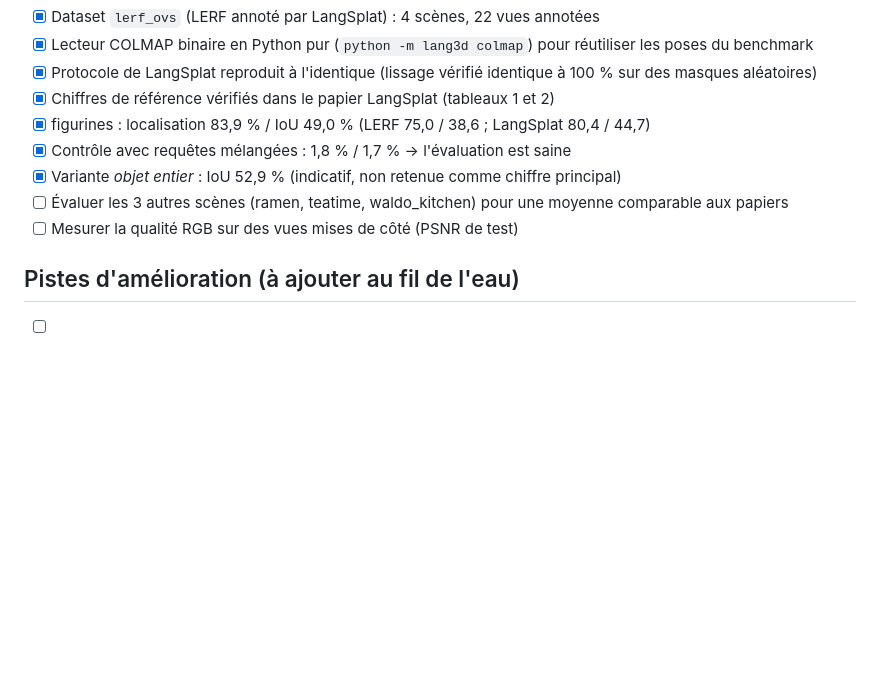
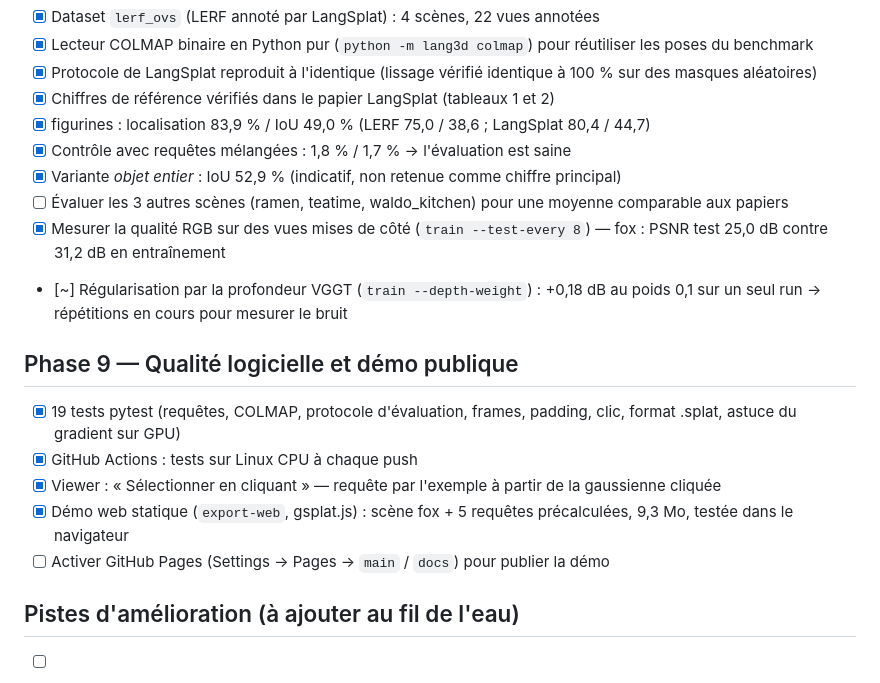
Before and after one commit to Wazoou/lang3d, a Markdown page: TODO.md, the part around the change. GitHub-like rendering; blank space fills up the shorter version.

```diff
--- a/TODO.md
+++ b/TODO.md
@@ -68,7 +68,15 @@ Légende : `[x]` fait · `[~]` en cours · `[ ]` à faire
 - [x] Contrôle avec requêtes mélangées : 1,8 % / 1,7 % → l'évaluation est saine
 - [x] Variante *objet entier* : IoU 52,9 % (indicatif, non retenue comme chiffre principal)
 - [ ] Évaluer les 3 autres scènes (ramen, teatime, waldo_kitchen) pour une moyenne comparable aux papiers
-- [ ] Mesurer la qualité RGB sur des vues mises de côté (PSNR de test)
+- [x] Mesurer la qualité RGB sur des vues mises de côté (`train --test-every 8`) — fox : PSNR test 25,0 dB contre 31,2 dB en entraînement
+- [~] Régularisation par la profondeur VGGT (`train --depth-weight`) : +0,18 dB au poids 0,1 sur un seul run → répétitions en cours pour mesurer le bruit
+
+## Phase 9 — Qualité logicielle et démo publique
+- [x] 19 tests pytest (requêtes, COLMAP, protocole d'évaluation, frames, padding, clic, format .splat, astuce du gradient sur GPU)
+- [x] GitHub Actions : tests sur Linux CPU à chaque push
+- [x] Viewer : « Sélectionner en cliquant » — requête par l'exemple à partir de la gaussienne cliquée
+- [x] Démo web statique (`export-web`, gsplat.js) : scène fox + 5 requêtes précalculées, 9,3 Mo, testée dans le navigateur
+- [ ] Activer GitHub Pages (Settings → Pages → `main` / `docs`) pour publier la démo
 
 ## Pistes d'amélioration (à ajouter au fil de l'eau)
 - [ ] Objets fins (pieds de chaise) et petits objets (« pirate hat ») : principales erreurs sur figurines
```
Also changed, not shown: README.md (+2 -0 lines), docs/requetes_fox.jpg.
